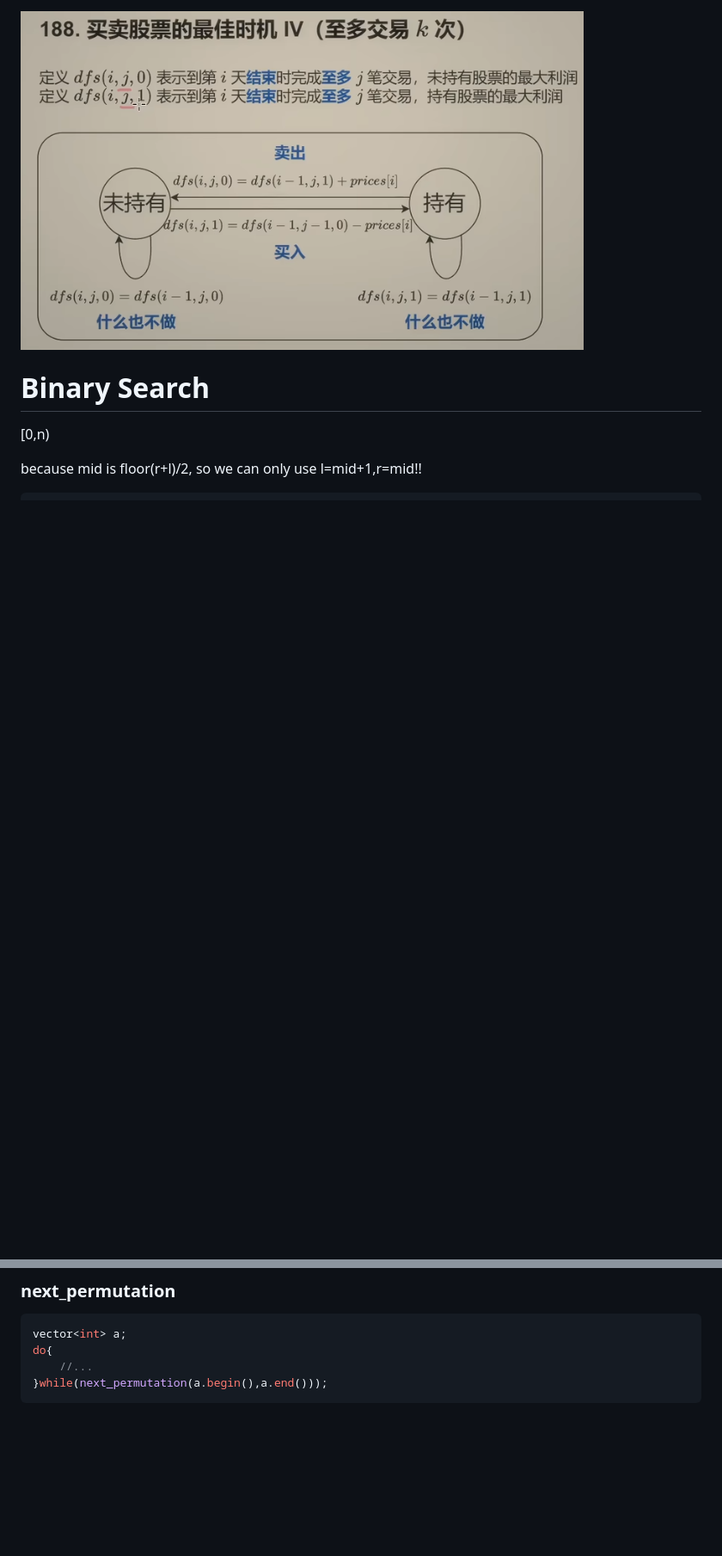
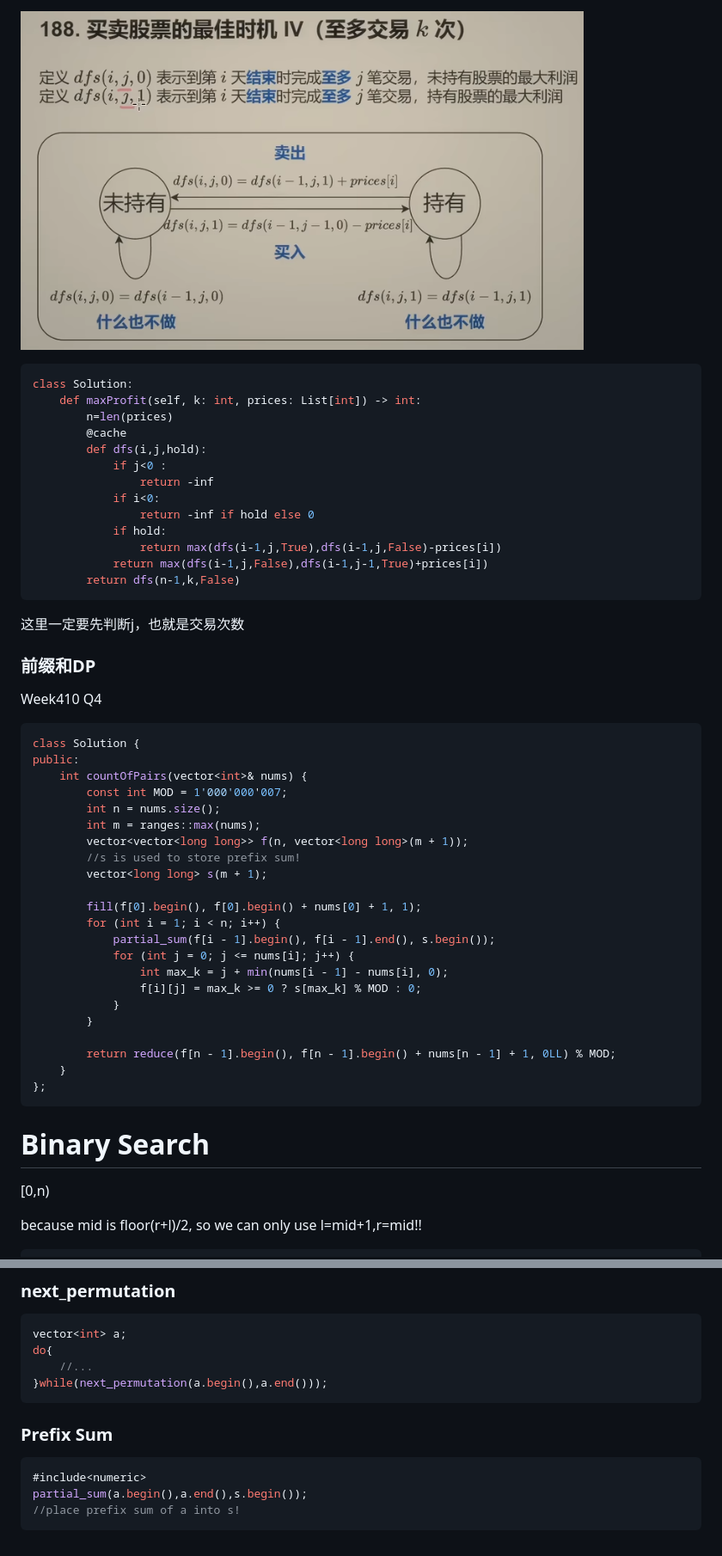
Before and after one commit to hychen11/Intern, a Markdown page: Algorithm.md, 2 parts joined by grey strips. Shown: that part at 86% size. GitHub-like rendering; blank space fills up the shorter version.

````diff
--- a/Algorithm.md
+++ b/Algorithm.md
@@ -485,6 +485,53 @@ public:
 #### 188
 
 ![](./lc_assert/188.png)
+
+```python
+class Solution:
+    def maxProfit(self, k: int, prices: List[int]) -> int:
+        n=len(prices)
+        @cache
+        def dfs(i,j,hold):
+            if j<0 :
+                return -inf
+            if i<0:
+                return -inf if hold else 0
+            if hold:
+                return max(dfs(i-1,j,True),dfs(i-1,j,False)-prices[i])
+            return max(dfs(i-1,j,False),dfs(i-1,j-1,True)+prices[i])
+        return dfs(n-1,k,False)
+```
+
+这里一定要先判断j，也就是交易次数
+
+### 前缀和DP
+
+Week410 Q4
+
+```c++
+class Solution {
+public:
+    int countOfPairs(vector<int>& nums) {
+        const int MOD = 1'000'000'007;
+        int n = nums.size();
+        int m = ranges::max(nums);
+        vector<vector<long long>> f(n, vector<long long>(m + 1));
+        //s is used to store prefix sum!
+        vector<long long> s(m + 1);
+
+        fill(f[0].begin(), f[0].begin() + nums[0] + 1, 1);
+        for (int i = 1; i < n; i++) {
+            partial_sum(f[i - 1].begin(), f[i - 1].end(), s.begin());
+            for (int j = 0; j <= nums[i]; j++) {
+                int max_k = j + min(nums[i - 1] - nums[i], 0);
+                f[i][j] = max_k >= 0 ? s[max_k] % MOD : 0;
+            }
+        }
+
+        return reduce(f[n - 1].begin(), f[n - 1].begin() + nums[n - 1] + 1, 0LL) % MOD;
+    }
+};
+```
 
 
 
@@ -3343,3 +3390,11 @@ do{
 	//...
 }while(next_permutation(a.begin(),a.end()));
 ```
+
+### Prefix Sum
+
+```c++
+#include<numeric>
+partial_sum(a.begin(),a.end(),s.begin());
+//place prefix sum of a into s!
+```
````
